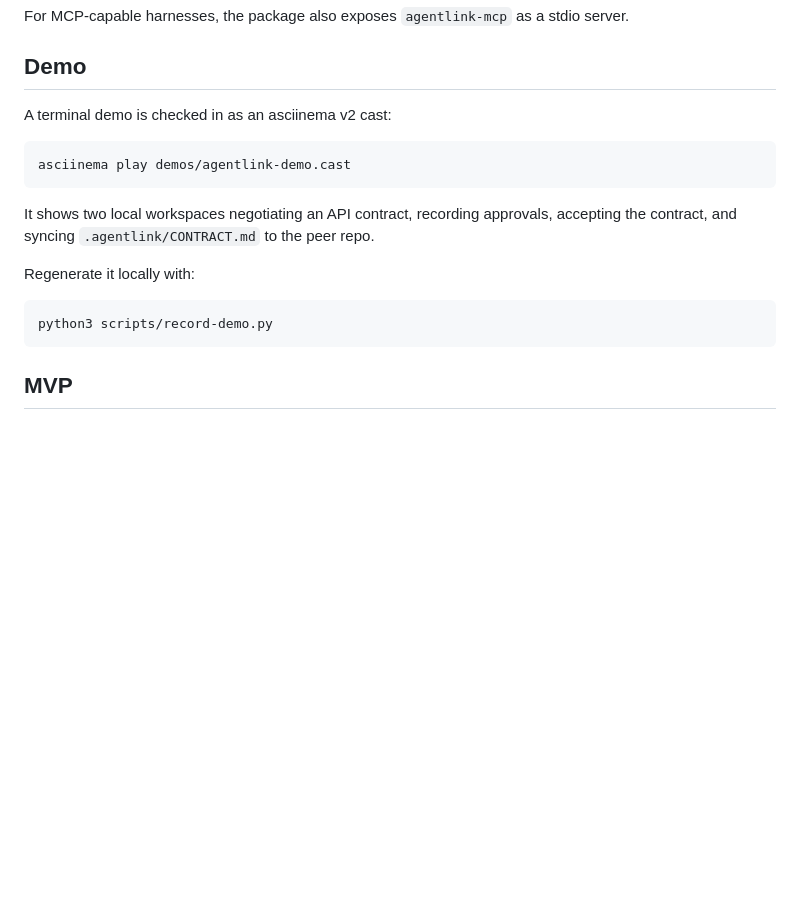
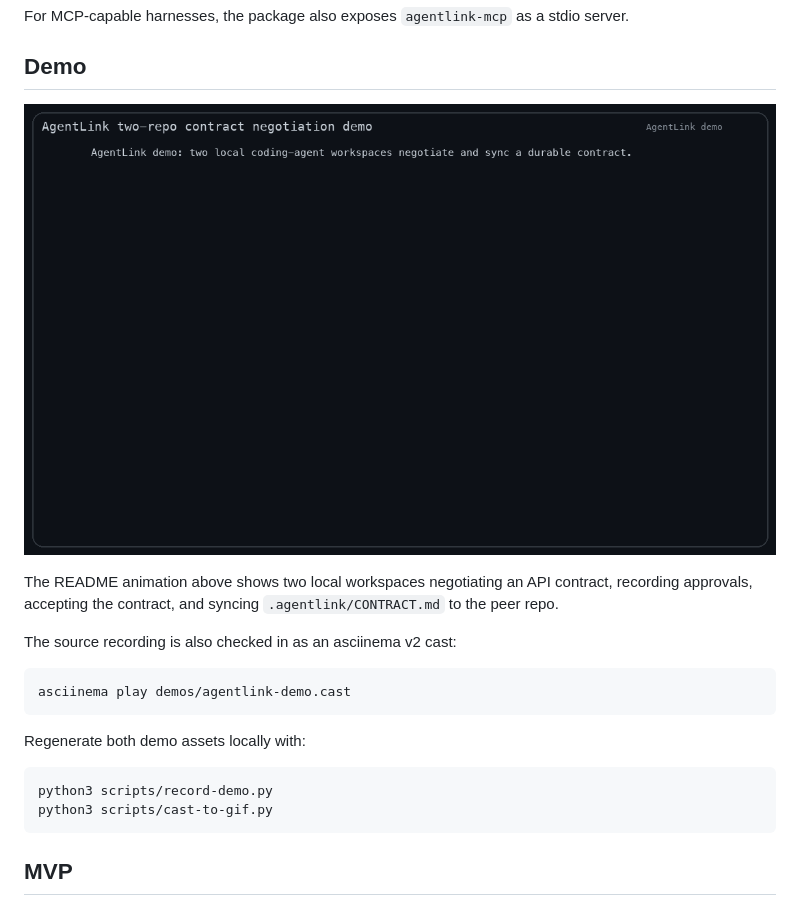
Before and after one commit to sruthik27/agentlink, a Markdown page: README.md, the part around the change. Rendered like a GitHub page; pictures changed too: demos/agentlink-demo.gif (added); blank space fills up the shorter version.

Commit message:
docs: embed playable demo gif in README

````diff
--- a/README.md
+++ b/README.md
@@ -25,18 +25,21 @@ For MCP-capable harnesses, the package also exposes `agentlink-mcp` as a stdio s
 
 ## Demo
 
-A terminal demo is checked in as an asciinema v2 cast:
+![AgentLink terminal demo](demos/agentlink-demo.gif)
+
+The README animation above shows two local workspaces negotiating an API contract, recording approvals, accepting the contract, and syncing `.agentlink/CONTRACT.md` to the peer repo.
+
+The source recording is also checked in as an asciinema v2 cast:
 
 ```bash
 asciinema play demos/agentlink-demo.cast
 ```
 
-It shows two local workspaces negotiating an API contract, recording approvals, accepting the contract, and syncing `.agentlink/CONTRACT.md` to the peer repo.
-
-Regenerate it locally with:
+Regenerate both demo assets locally with:
 
 ```bash
 python3 scripts/record-demo.py
+python3 scripts/cast-to-gif.py
 ```
 
 ## MVP
````
Also changed, not shown: 1 other file.
